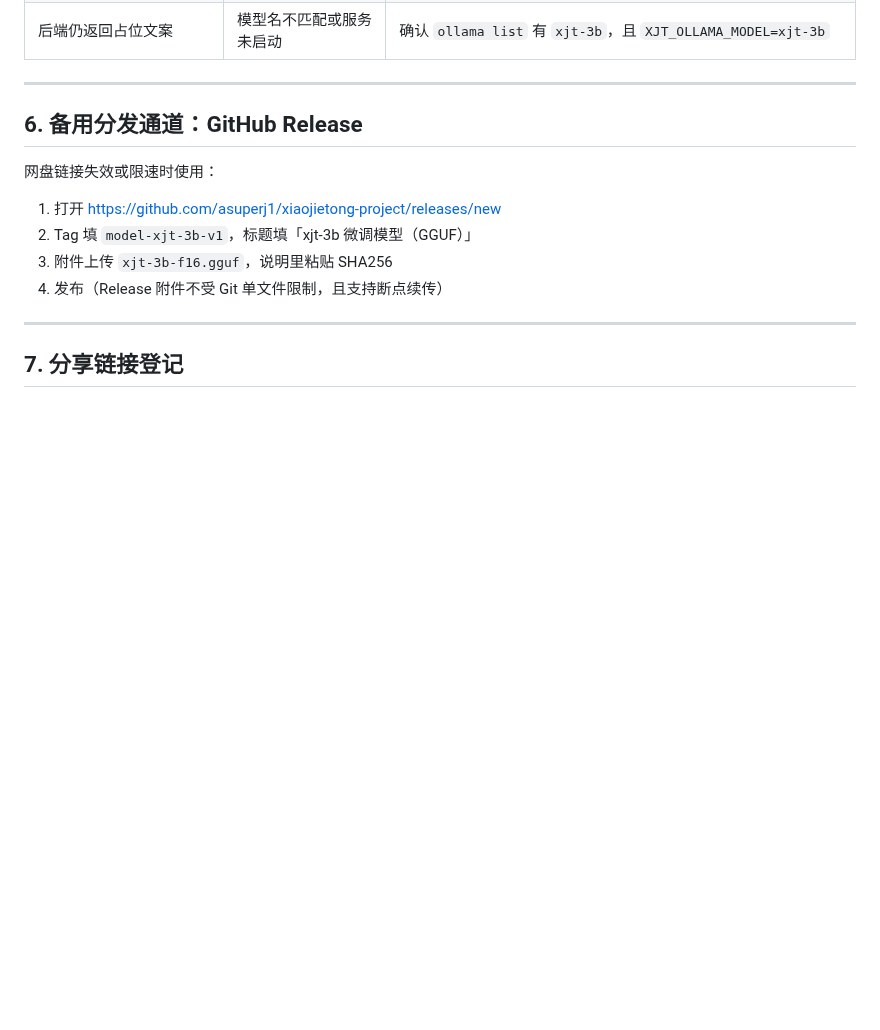
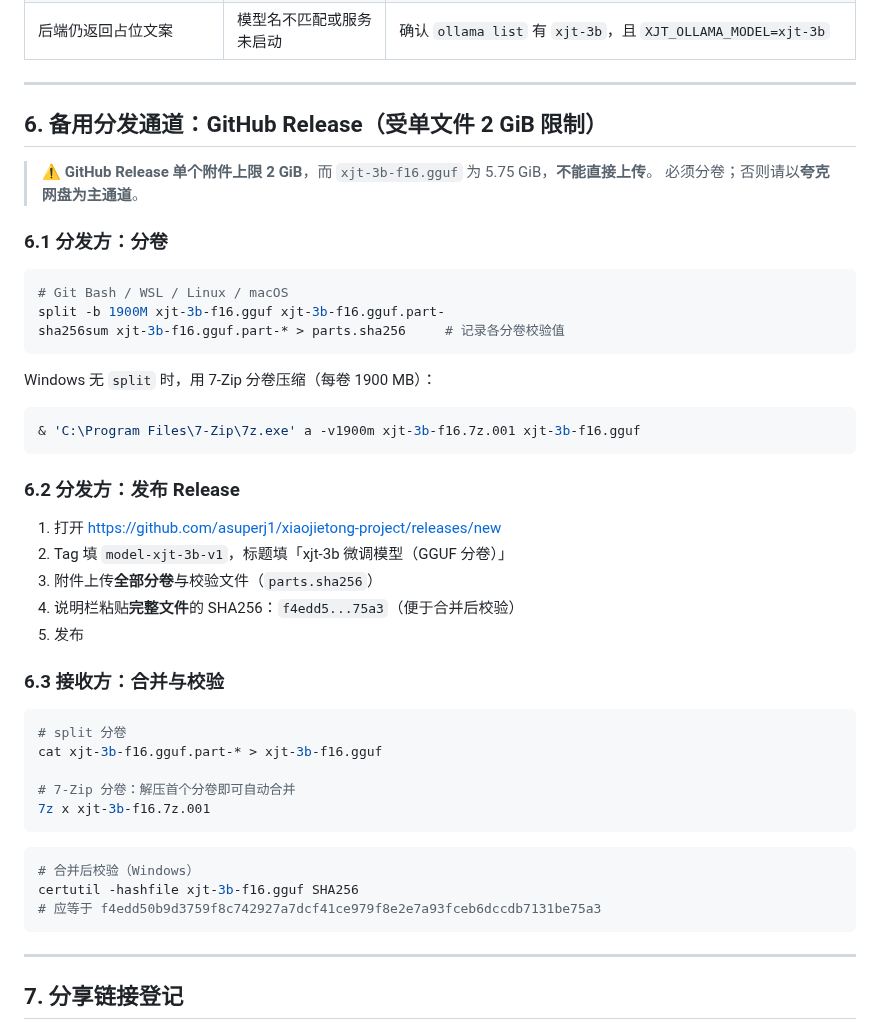
Before and after one commit to asuperj1/xiaojietong-project, a Markdown page: docs/模型分发与部署.md, the part around the change. GitHub-like rendering; blank space fills up the shorter version.

Commit message:
docs(model): 订正 GitHub Release 单文件 2GiB 限制，补充分卷/合并操作

````diff
--- a/docs/模型分发与部署.md
+++ b/docs/模型分发与部署.md
@@ -127,14 +127,49 @@ XJT_OLLAMA_BASE_URL=http://127.0.0.1:11434
 
 ---
 
-## 6. 备用分发通道：GitHub Release
+## 6. 备用分发通道：GitHub Release（受单文件 2 GiB 限制）
 
-网盘链接失效或限速时使用：
+> ⚠️ **GitHub Release 单个附件上限 2 GiB**，而 `xjt-3b-f16.gguf` 为 5.75 GiB，**不能直接上传**。
+> 必须分卷；否则请以**夸克网盘为主通道**。
+
+### 6.1 分发方：分卷
+
+```bash
+# Git Bash / WSL / Linux / macOS
+split -b 1900M xjt-3b-f16.gguf xjt-3b-f16.gguf.part-
+sha256sum xjt-3b-f16.gguf.part-* > parts.sha256     # 记录各分卷校验值
+```
+
+Windows 无 `split` 时，用 7-Zip 分卷压缩（每卷 1900 MB）：
+
+```powershell
+& 'C:\Program Files\7-Zip\7z.exe' a -v1900m xjt-3b-f16.7z.001 xjt-3b-f16.gguf
+```
+
+### 6.2 分发方：发布 Release
 
 1. 打开 <https://github.com/asuperj1/xiaojietong-project/releases/new>
-2. Tag 填 `model-xjt-3b-v1`，标题填「xjt-3b 微调模型（GGUF）」
-3. 附件上传 `xjt-3b-f16.gguf`，说明里粘贴 SHA256
-4. 发布（Release 附件不受 Git 单文件限制，且支持断点续传）
+2. Tag 填 `model-xjt-3b-v1`，标题填「xjt-3b 微调模型（GGUF 分卷）」
+3. 附件上传**全部分卷**与校验文件（`parts.sha256`）
+4. 说明栏粘贴**完整文件**的 SHA256：`f4edd5...75a3`（便于合并后校验）
+5. 发布
+
+### 6.3 接收方：合并与校验
+
+```bash
+# split 分卷
+cat xjt-3b-f16.gguf.part-* > xjt-3b-f16.gguf
+
+# 7-Zip 分卷：解压首个分卷即可自动合并
+7z x xjt-3b-f16.7z.001
+```
+
+```powershell
+# 合并后校验（Windows）
+certutil -hashfile xjt-3b-f16.gguf SHA256
+# 应等于 f4edd50b9d3759f8c742927a7dcf41ce979f8e2e7a93fceb6dccdb7131be75a3
+```
+
 
 ---
 
````
